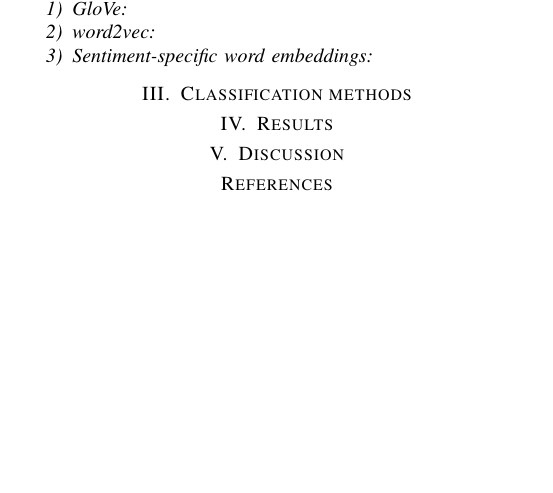
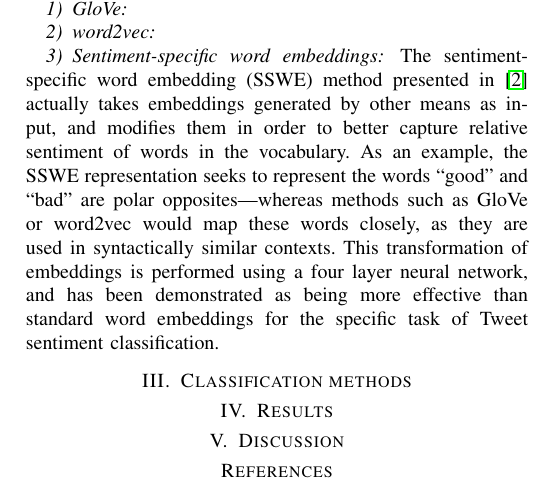
Before and after one commit to epflProjects/MachineLearning, a LaTeX paper (Project02/Report/report.tex, which reads Project02/Report/sec-processing.tex): part of page 2 of 2, cut so that both start at the same text, the shorter picture padded with empty space. Compiled offline with pdfLaTeX.

Commit message:
Add sentiment-specific word embedding section

```diff
--- a/Project02/Report/sec-processing.tex
+++ b/Project02/Report/sec-processing.tex
@@ -28,3 +28,4 @@ After the Tweets are modified in their original text format, it is necessary to
 \subsubsection{word2vec}
 
 \subsubsection{Sentiment-specific word embeddings}
+The sentiment-specific word embedding (SSWE) method presented in \cite{tang2014learning} actually takes embeddings generated by other means as input, and modifies them in order to better capture relative sentiment of words in the vocabulary. As an example, the SSWE representation seeks to represent the words ``good'' and ``bad'' are polar opposites---whereas methods such as GloVe or word2vec would map these words closely, as they are used in syntactically similar contexts. This transformation of embeddings is performed using a four layer neural network, and has been demonstrated as being more effective than standard word embeddings for the specific task of Tweet sentiment classification.
```
